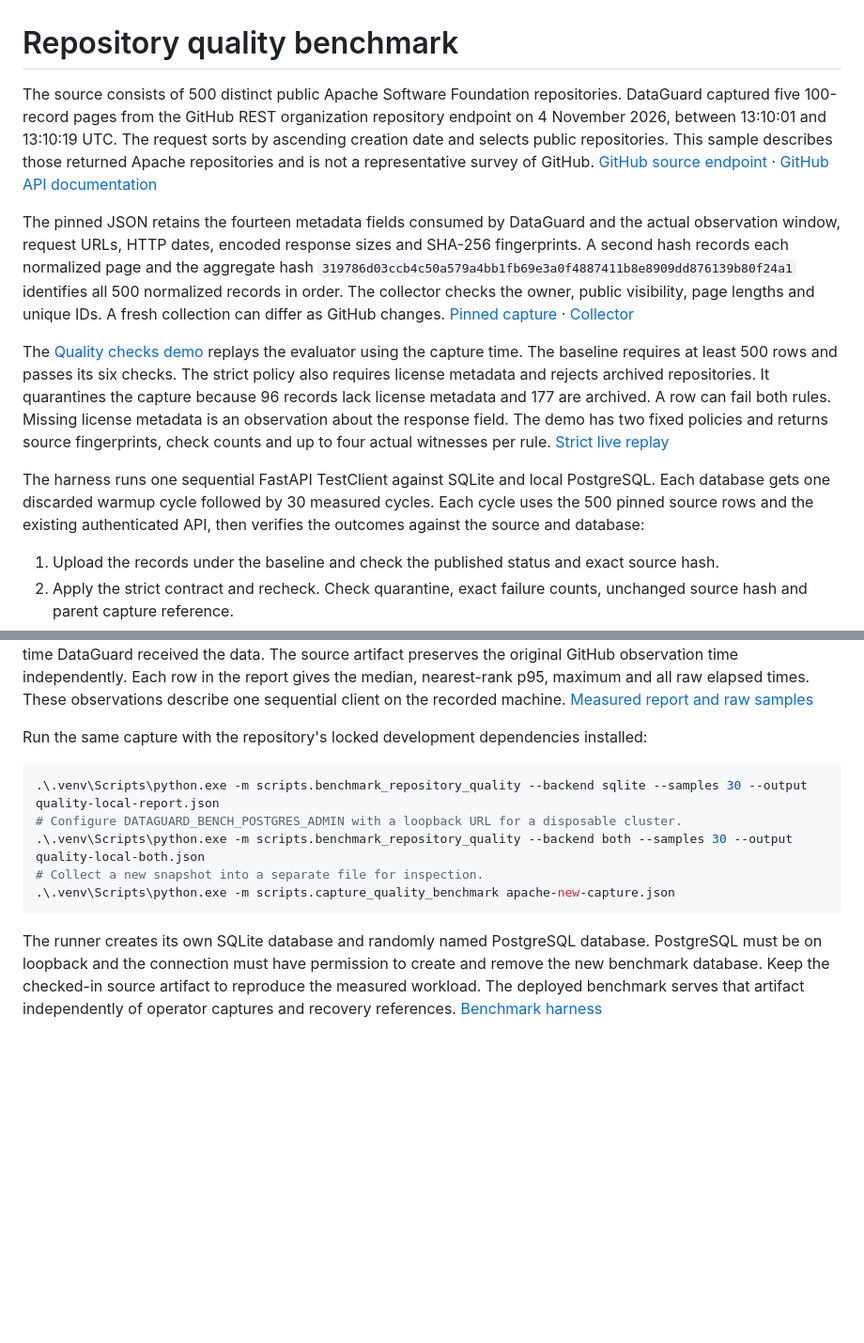
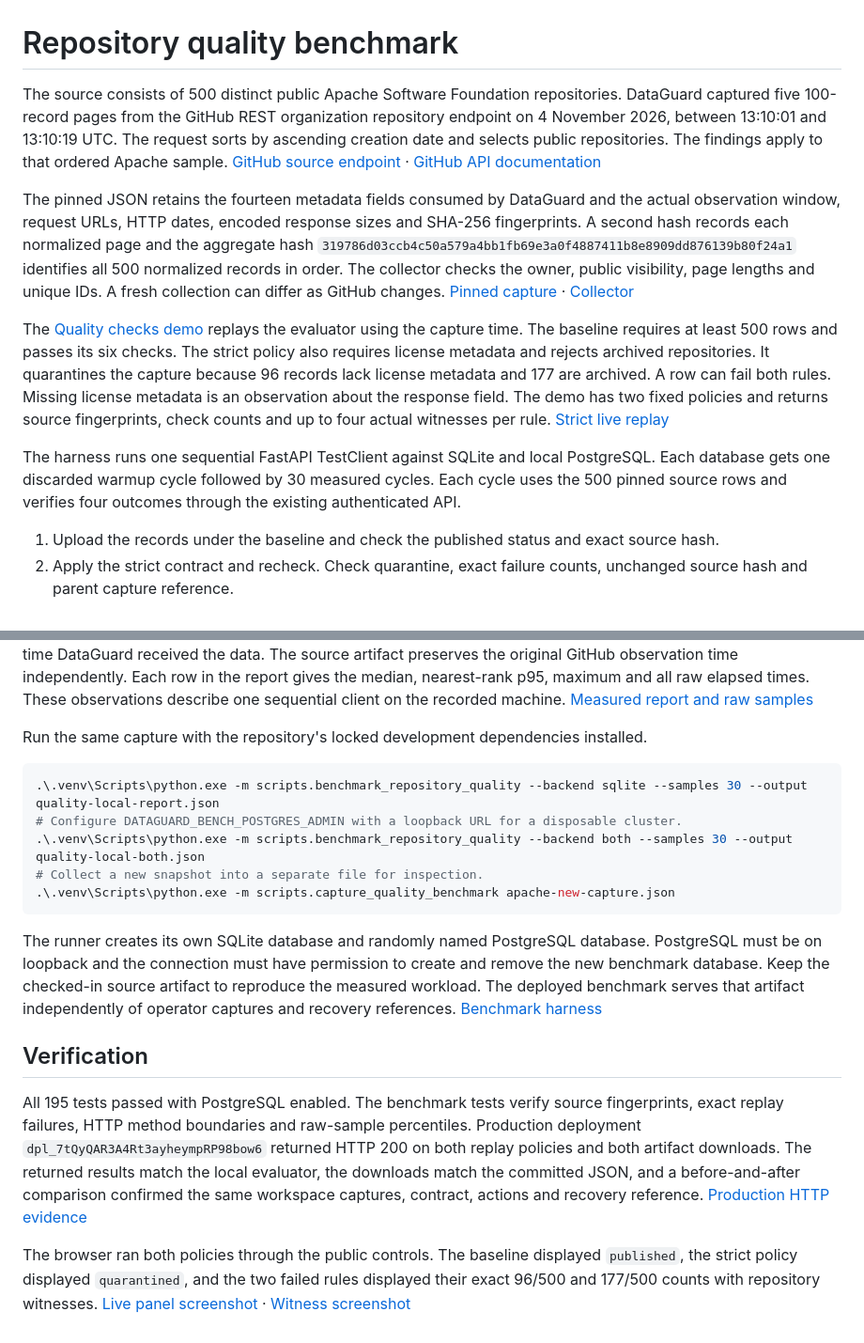
Before and after one commit to 9059Rohith/dataguard, a Markdown page: docs/repository-quality-benchmark.md, 2 parts joined by grey strips. Shown at 94% size. Rendered like a GitHub page; blank space fills up the shorter version.

Commit message:
Record hosted replay and browser evidence for the 500-repository benchmark

````diff
--- a/docs/repository-quality-benchmark.md
+++ b/docs/repository-quality-benchmark.md
@@ -1,12 +1,12 @@
 # Repository quality benchmark
 
-The source consists of 500 distinct public Apache Software Foundation repositories. DataGuard captured five 100-record pages from the GitHub REST organization repository endpoint on 4 November 2026, between 13:10:01 and 13:10:19 UTC. The request sorts by ascending creation date and selects public repositories. This sample describes those returned Apache repositories and is not a representative survey of GitHub. [GitHub source endpoint](https://api.github.com/orgs/apache/repos?type=public&sort=created&direction=asc&per_page=100&page=1) · [GitHub API documentation](https://docs.github.com/en/rest/repos/repos#list-organization-repositories)
+The source consists of 500 distinct public Apache Software Foundation repositories. DataGuard captured five 100-record pages from the GitHub REST organization repository endpoint on 4 November 2026, between 13:10:01 and 13:10:19 UTC. The request sorts by ascending creation date and selects public repositories. The findings apply to that ordered Apache sample. [GitHub source endpoint](https://api.github.com/orgs/apache/repos?type=public&sort=created&direction=asc&per_page=100&page=1) · [GitHub API documentation](https://docs.github.com/en/rest/repos/repos#list-organization-repositories)
 
 The pinned JSON retains the fourteen metadata fields consumed by DataGuard and the actual observation window, request URLs, HTTP dates, encoded response sizes and SHA-256 fingerprints. A second hash records each normalized page and the aggregate hash `319786d03ccb4c50a579a4bb1fb69e3a0f4887411b8e8909dd876139b80f24a1` identifies all 500 normalized records in order. The collector checks the owner, public visibility, page lengths and unique IDs. A fresh collection can differ as GitHub changes. [Pinned capture](../dataguard/quality_benchmark_source.json) · [Collector](../scripts/capture_quality_benchmark.py)
 
 The [Quality checks demo](https://rohith-dataguard.vercel.app/console/checks) replays the evaluator using the capture time. The baseline requires at least 500 rows and passes its six checks. The strict policy also requires license metadata and rejects archived repositories. It quarantines the capture because 96 records lack license metadata and 177 are archived. A row can fail both rules. Missing license metadata is an observation about the response field. The demo has two fixed policies and returns source fingerprints, check counts and up to four actual witnesses per rule. [Strict live replay](https://rohith-dataguard.vercel.app/api/quality/benchmark?policy=strict)
 
-The harness runs one sequential FastAPI TestClient against SQLite and local PostgreSQL. Each database gets one discarded warmup cycle followed by 30 measured cycles. Each cycle uses the 500 pinned source rows and the existing authenticated API, then verifies the outcomes against the source and database:
+The harness runs one sequential FastAPI TestClient against SQLite and local PostgreSQL. Each database gets one discarded warmup cycle followed by 30 measured cycles. Each cycle uses the 500 pinned source rows and verifies four outcomes through the existing authenticated API.
 
 1. Upload the records under the baseline and check the published status and exact source hash.
 2. Apply the strict contract and recheck. Check quarantine, exact failure counts, unchanged source hash and parent capture reference.
@@ -15,7 +15,7 @@ The harness runs one sequential FastAPI TestClient against SQLite and local Post
 
 Measurements cover request through full response and include SQL persistence and application serialization. The runner pre-encodes the upload body. The measured interval excludes source retrieval, API startup, the warmup cycle, contract changes, assertion work and external HTTP. Upload capture time in the isolated workflow is the time DataGuard received the data. The source artifact preserves the original GitHub observation time independently. Each row in the report gives the median, nearest-rank p95, maximum and all raw elapsed times. These observations describe one sequential client on the recorded machine. [Measured report and raw samples](../dataguard/quality_benchmark_report.json)
 
-Run the same capture with the repository's locked development dependencies installed:
+Run the same capture with the repository's locked development dependencies installed.
 
 ```powershell
 .\.venv\Scripts\python.exe -m scripts.benchmark_repository_quality --backend sqlite --samples 30 --output quality-local-report.json
@@ -26,3 +26,9 @@ Run the same capture with the repository's locked development dependencies insta
 ```
 
 The runner creates its own SQLite database and randomly named PostgreSQL database. PostgreSQL must be on loopback and the connection must have permission to create and remove the new benchmark database. Keep the checked-in source artifact to reproduce the measured workload. The deployed benchmark serves that artifact independently of operator captures and recovery references. [Benchmark harness](../scripts/benchmark_repository_quality.py)
+
+## Verification
+
+All 195 tests passed with PostgreSQL enabled. The benchmark tests verify source fingerprints, exact replay failures, HTTP method boundaries and raw-sample percentiles. Production deployment `dpl_7tQyQAR3A4Rt3ayheympRP98bow6` returned HTTP 200 on both replay policies and both artifact downloads. The returned results match the local evaluator, the downloads match the committed JSON, and a before-and-after comparison confirmed the same workspace captures, contract, actions and recovery reference. [Production HTTP evidence](../evidence/repository-quality-benchmark-live.json)
+
+The browser ran both policies through the public controls. The baseline displayed `published`, the strict policy displayed `quarantined`, and the two failed rules displayed their exact 96/500 and 177/500 counts with repository witnesses. [Live panel screenshot](../evidence/repository-quality-benchmark-live.jpg) · [Witness screenshot](../evidence/repository-quality-benchmark-witnesses.jpg)
````
Also changed, not shown: evidence/repository-quality-benchmark-live.jpg (added), evidence/repository-quality-benchmark-witnesses.jpg (added), 1 other file.
